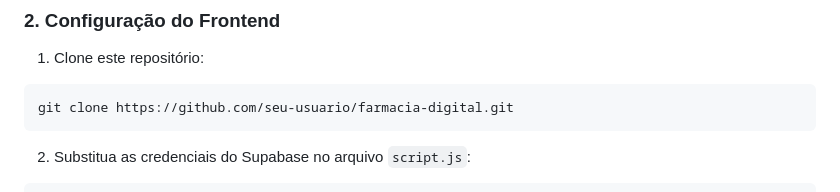
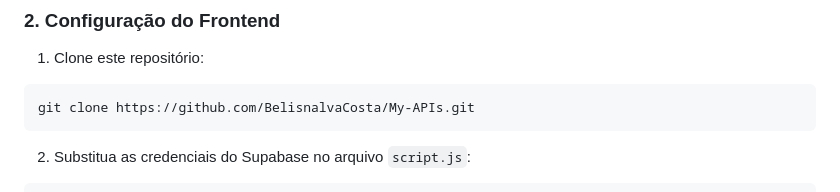
Before and after one commit to BelisnalvaCosta/My-APIs, a Markdown page: docs/README.md, the part around the change. GitHub-like rendering.

````diff
--- a/docs/README.md
+++ b/docs/README.md
@@ -97,7 +97,7 @@ INSERT INTO medicamentos (nome, prescricao, entrada, saida, estoque, preco, farm
 ### **2. Configuração do Frontend**
 1. Clone este repositório:
 ```bash
-git clone https://github.com/seu-usuario/farmacia-digital.git
+git clone https://github.com/BelisnalvaCosta/My-APIs.git
 ```
 
 2. Substitua as credenciais do Supabase no arquivo `script.js`:
````
